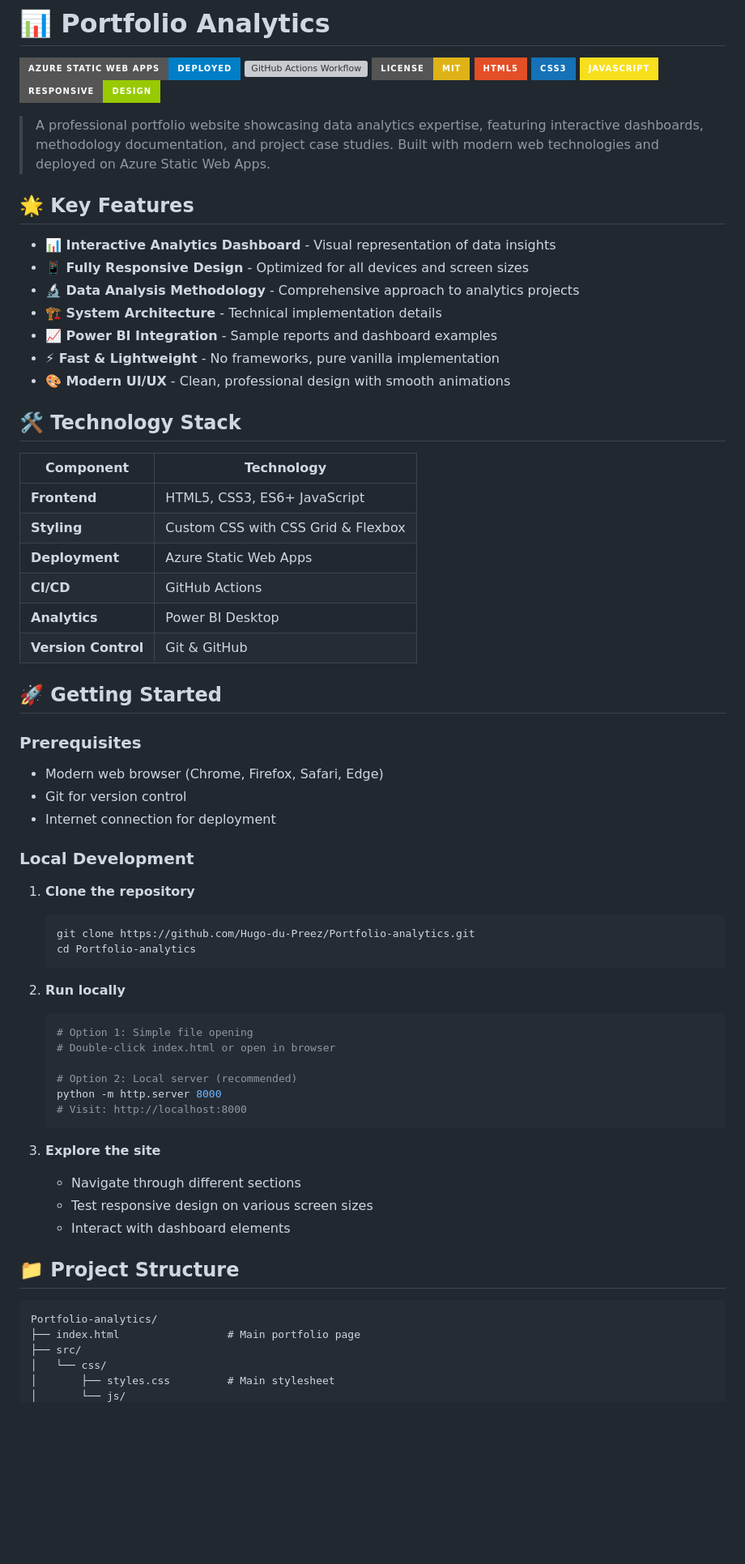
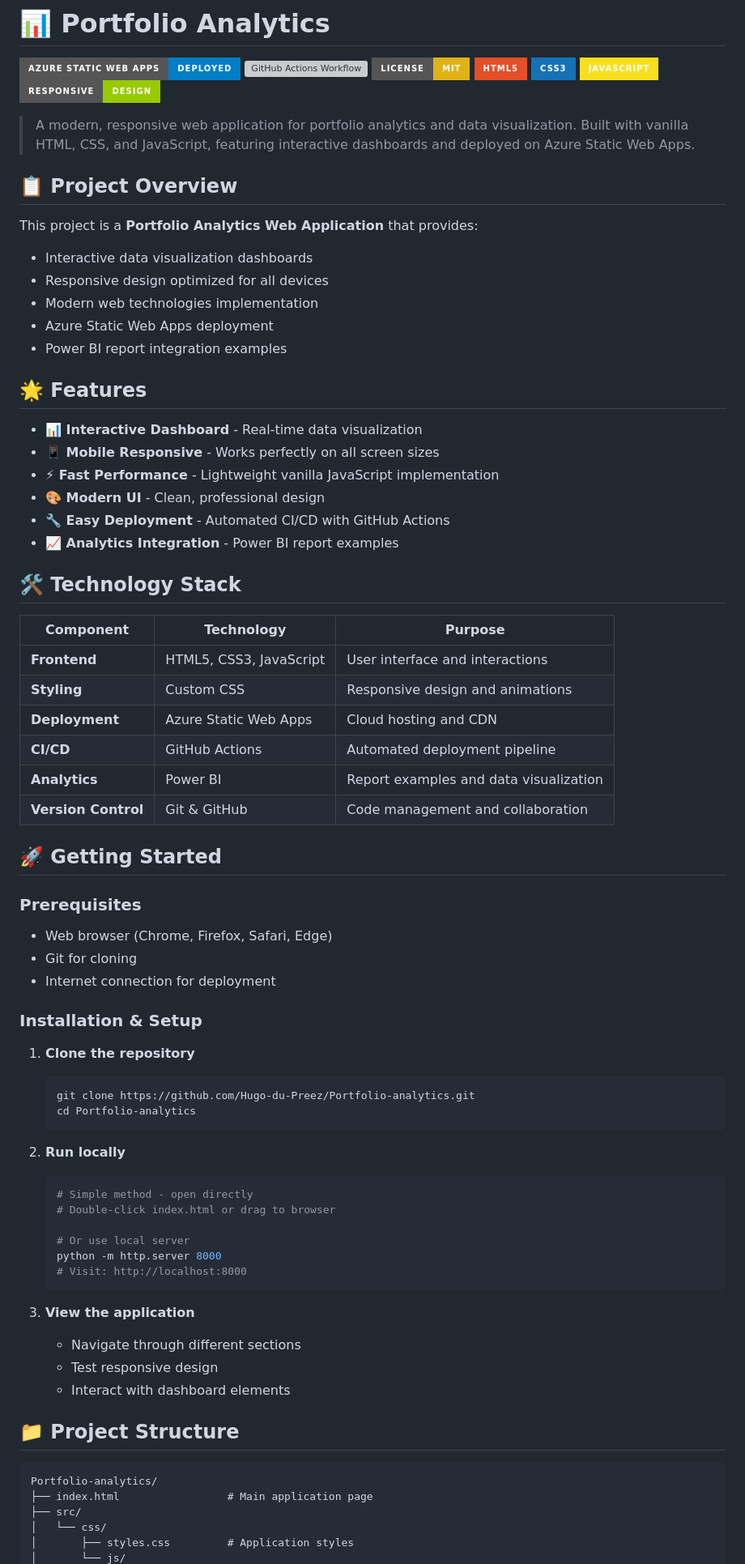
Before and after one commit to Hugo-du-Preez/Portfolio-analytics, a Markdown page: README.md, the part around one of its changes. Shown at 81% size. Rendered like a GitHub page; badges without logos; blank space fills up the shorter version; grey boxes are pictures that could not be loaded.

````diff
--- a/README.md
+++ b/README.md
@@ -8,37 +8,45 @@
 [![JavaScript](https://img.shields.io/badge/JavaScript-F7DF1E?style=for-the-badge&logo=javascript&logoColor=black)](https://developer.mozilla.org/en-US/docs/Web/JavaScript)
 [![Responsive](https://img.shields.io/badge/Responsive-Design-green?style=for-the-badge&logo=device)](https://developer.mozilla.org/en-US/docs/Web/Progressive_web_apps/Responsive/responsive_design_building_blocks)
 
-> A professional portfolio website showcasing data analytics expertise, featuring interactive dashboards, methodology documentation, and project case studies. Built with modern web technologies and deployed on Azure Static Web Apps.
+> A modern, responsive web application for portfolio analytics and data visualization. Built with vanilla HTML, CSS, and JavaScript, featuring interactive dashboards and deployed on Azure Static Web Apps.
 
-## 🌟 Key Features
+## 📋 Project Overview
 
-- **📊 Interactive Analytics Dashboard** - Visual representation of data insights
-- **📱 Fully Responsive Design** - Optimized for all devices and screen sizes
-- **🔬 Data Analysis Methodology** - Comprehensive approach to analytics projects
-- **🏗️ System Architecture** - Technical implementation details
-- **📈 Power BI Integration** - Sample reports and dashboard examples
-- **⚡ Fast & Lightweight** - No frameworks, pure vanilla implementation
-- **🎨 Modern UI/UX** - Clean, professional design with smooth animations
+This project is a **Portfolio Analytics Web Application** that provides:
+- Interactive data visualization dashboards
+- Responsive design optimized for all devices
+- Modern web technologies implementation
+- Azure Static Web Apps deployment
+- Power BI report integration examples
+
+## 🌟 Features
+
+- **📊 Interactive Dashboard** - Real-time data visualization
+- **📱 Mobile Responsive** - Works perfectly on all screen sizes
+- **⚡ Fast Performance** - Lightweight vanilla JavaScript implementation
+- **🎨 Modern UI** - Clean, professional design
+- **🔧 Easy Deployment** - Automated CI/CD with GitHub Actions
+- **📈 Analytics Integration** - Power BI report examples
 
 ## 🛠️ Technology Stack
 
-| Component | Technology |
-|-----------|------------|
-| **Frontend** | HTML5, CSS3, ES6+ JavaScript |
-| **Styling** | Custom CSS with CSS Grid & Flexbox |
-| **Deployment** | Azure Static Web Apps |
-| **CI/CD** | GitHub Actions |
-| **Analytics** | Power BI Desktop |
-| **Version Control** | Git & GitHub |
+| Component | Technology | Purpose |
+|-----------|------------|---------|
+| **Frontend** | HTML5, CSS3, JavaScript | User interface and interactions |
+| **Styling** | Custom CSS | Responsive design and animations |
+| **Deployment** | Azure Static Web Apps | Cloud hosting and CDN |
+| **CI/CD** | GitHub Actions | Automated deployment pipeline |
+| **Analytics** | Power BI | Report examples and data visualization |
+| **Version Control** | Git & GitHub | Code management and collaboration |
 
 ## 🚀 Getting Started
 
 ### Prerequisites
-- Modern web browser (Chrome, Firefox, Safari, Edge)
-- Git for version control
+- Web browser (Chrome, Firefox, Safari, Edge)
+- Git for cloning
 - Internet connection for deployment
 
-### Local Development
+### Installation & Setup
 
 1. **Clone the repository**
    ```bash
@@ -48,25 +56,25 @@
 
 2. **Run locally**
    ```bash
-   # Option 1: Simple file opening
-   # Double-click index.html or open in browser
+   # Simple method - open directly
+   # Double-click index.html or drag to browser
 
-   # Option 2: Local server (recommended)
+   # Or use local server
    python -m http.server 8000
    # Visit: http://localhost:8000
    ```
 
-3. **Explore the site**
+3. **View the application**
    - Navigate through different sections
-   - Test responsive design on various screen sizes
+   - Test responsive design
    - Interact with dashboard elements
 
 ## 📁 Project Structure
 
 ```
 Portfolio-analytics/
-├── index.html                 # Main portfolio page
+├── index.html                 # Main application page
 ├── src/
 │   └── css/
-│       ├── styles.css         # Main stylesheet
+│       ├── styles.css         # Application styles
 │       └── js/
````
Also changed, not shown: other parts of README.md (+96 -74 lines).
